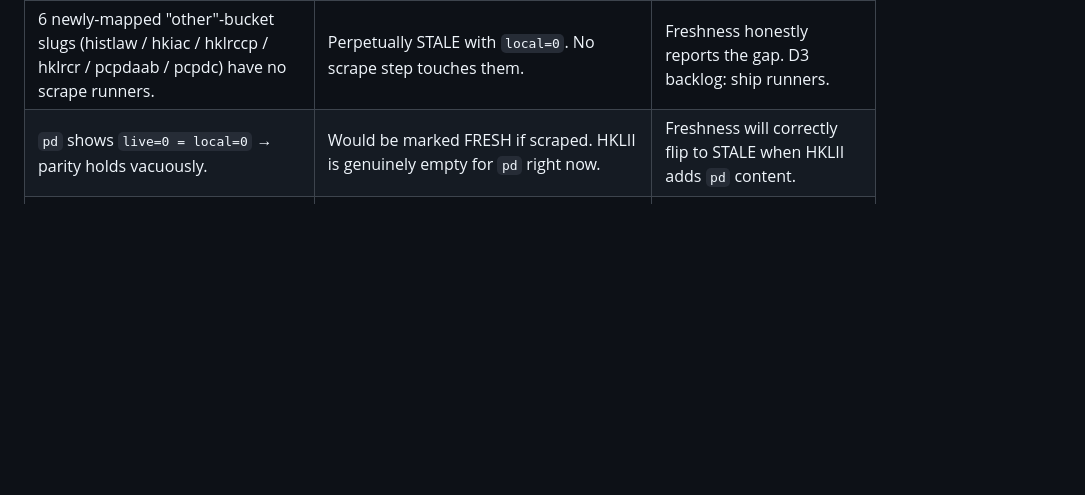
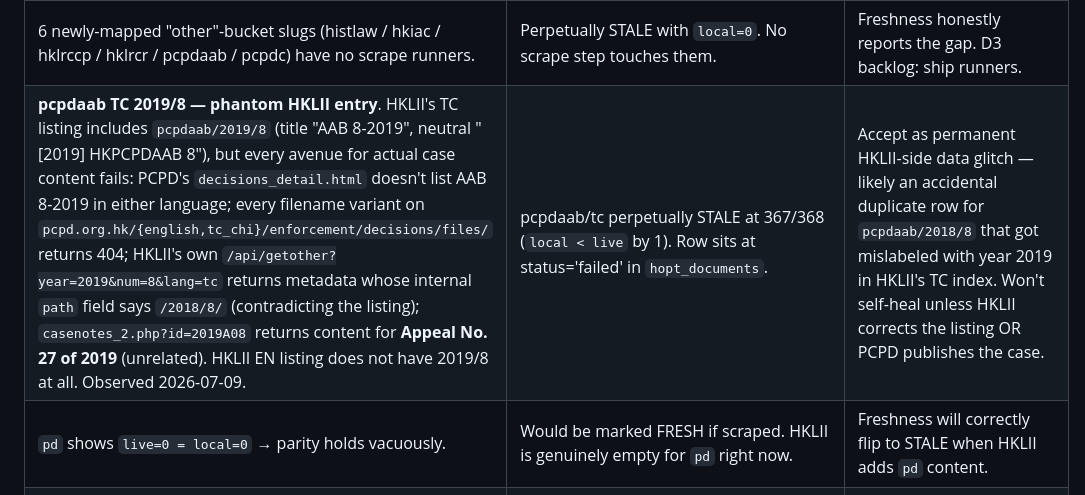
Before and after one commit to scgreenhalgh/hk-legal-caselaw-downloader, a Markdown page: docs/freshness-sanity-check.md, the part around the change. Rendered like a GitHub page; blank space fills up the shorter version.

Commit message:
docs: document pcpdaab/2019/8 as permanent HKLII phantom entry

```diff
--- a/docs/freshness-sanity-check.md
+++ b/docs/freshness-sanity-check.md
@@ -85,6 +85,7 @@ of freshness state.
 | **Narrow-window scrape misses older HKLII additions**. Daily/weekly use `recent_days=30`; monthly uses 90. Cases HKLII published to the archive outside those windows stay uncounted locally. Observed on hkdc/tc (+13) + hkcfi/tc (+2) after the initial D2 landing. | Real drift not closable by narrow-window scrape. Backfill helpers only fix "we have EN, HKLII shipped a TC counterpart" — they don't cover "HKLII shipped a new case we never enumerated". | Quarterly `full_reconcile` sweeps the full corpus regardless of window and closes these. |
 | SC buckets (ord/reg/instrument) show `local=0 vs live=838 / 2253 / 63`. | Perpetually STALE, but never in any scrape step's target list (dispatcher hardcodes `('en', 'tc')` for legis). No wasted wire. | Correct: the freshness report surfaces the gap; no scrape happens because no SC scraper exists. |
 | 6 newly-mapped "other"-bucket slugs (histlaw / hkiac / hklrccp / hklrcr / pcpdaab / pcpdc) have no scrape runners. | Perpetually STALE with `local=0`. No scrape step touches them. | Freshness honestly reports the gap. D3 backlog: ship runners. |
+| **pcpdaab TC 2019/8 — phantom HKLII entry**. HKLII's TC listing includes `pcpdaab/2019/8` (title "AAB 8-2019", neutral "[2019] HKPCPDAAB 8"), but every avenue for actual case content fails: PCPD's `decisions_detail.html` doesn't list AAB 8-2019 in either language; every filename variant on `pcpd.org.hk/{english,tc_chi}/enforcement/decisions/files/` returns 404; HKLII's own `/api/getother?year=2019&num=8&lang=tc` returns metadata whose internal `path` field says `/2018/8/` (contradicting the listing); `casenotes_2.php?id=2019A08` returns content for **Appeal No. 27 of 2019** (unrelated). HKLII EN listing does not have 2019/8 at all. Observed 2026-07-09. | pcpdaab/tc perpetually STALE at 367/368 (`local < live` by 1). Row sits at status='failed' in `hopt_documents`. | Accept as permanent HKLII-side data glitch — likely an accidental duplicate row for `pcpdaab/2018/8` that got mislabeled with year 2019 in HKLII's TC index. Won't self-heal unless HKLII corrects the listing OR PCPD publishes the case. |
 | `pd` shows `live=0 = local=0` → parity holds vacuously. | Would be marked FRESH if scraped. HKLII is genuinely empty for `pd` right now. | Freshness will correctly flip to STALE when HKLII adds `pd` content. |
 | Freshness gate is bucket-granular. | Pending/failed rows inside a fresh bucket aren't retried by daily/weekly/monthly. | `full_reconcile` (quarterly) is the backstop. `hklii scrape --retry-failed` is the manual escape hatch. |
 | UKPC's TC enum endpoint 500's, so `UkpcRunner` completes with `langs_enumerated=('en',)`. | Pre-2026-07-08: `_run_scrape_ukpc` still stamped `cases/ukpc/tc.last_scrape_completed_at`, creating a phantom row. | Fixed 2026-07-08 by iterating `outcome.langs_enumerated` instead of user-passed `langs`. Runner is now the sole source of truth for what got swept. |
```
